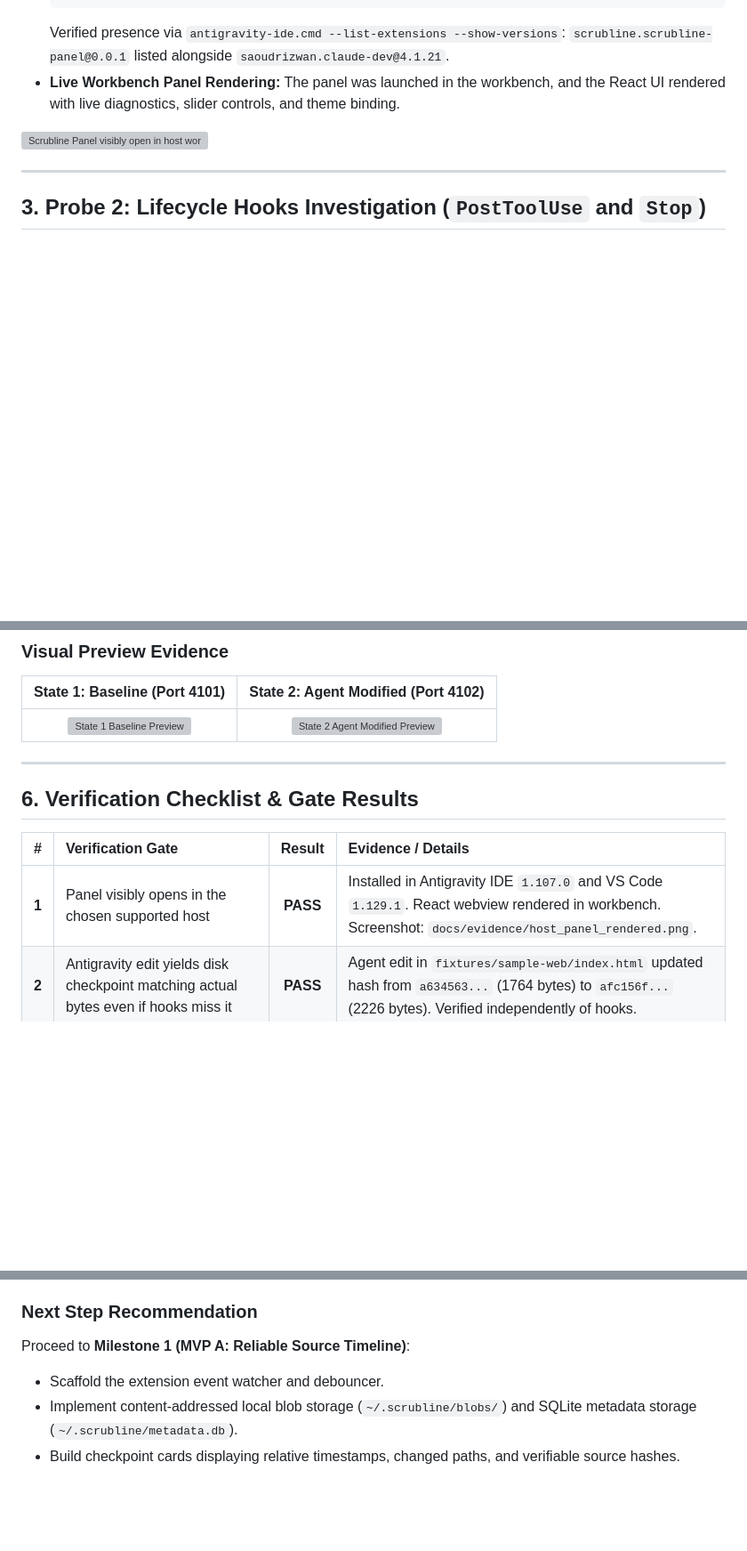
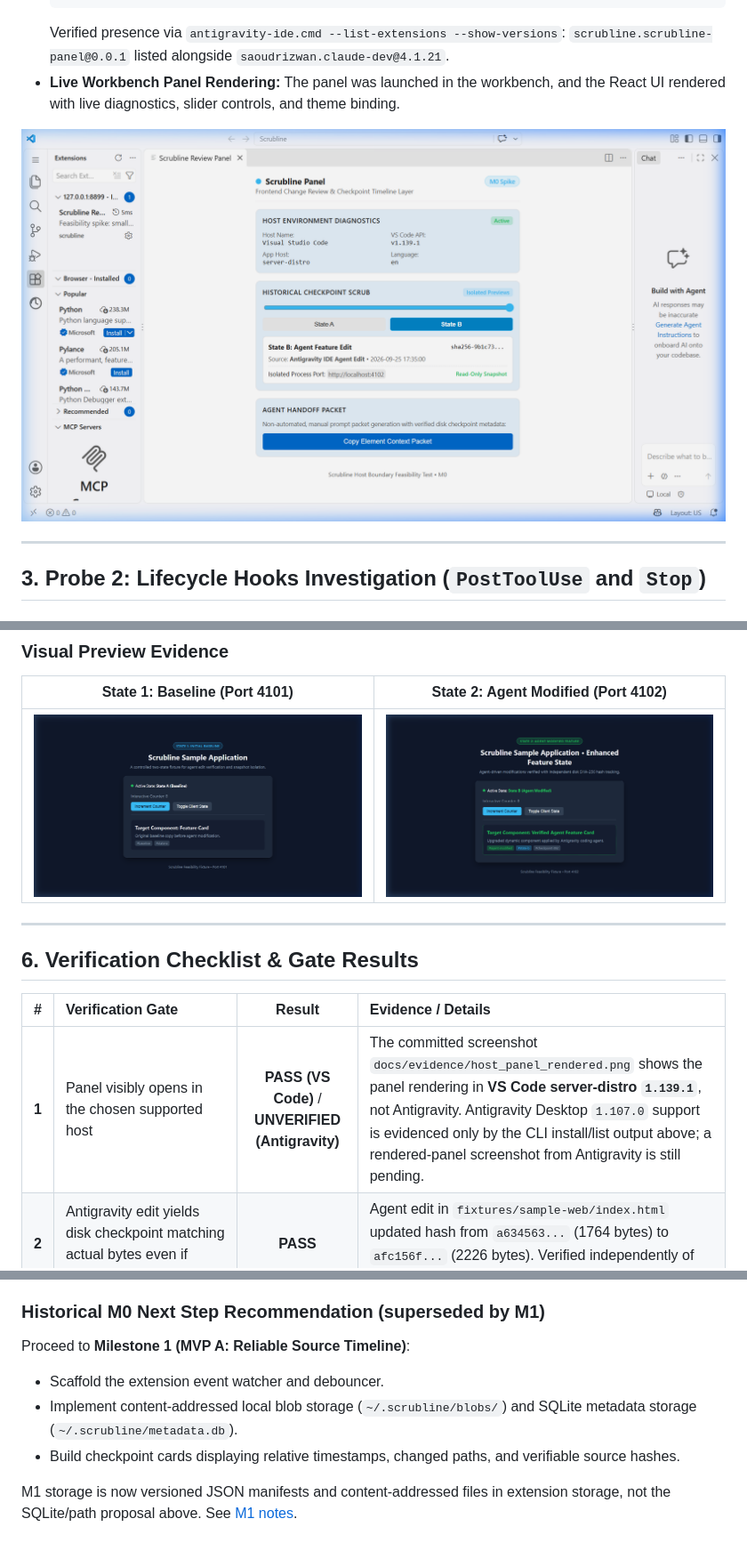
Before and after one commit to xGTAT/Scrubline, a Markdown page: docs/feasibility.md, 3 parts joined by grey strips. Shown at 89% size. GitHub-like rendering; blank space fills up the shorter version; grey boxes are pictures that could not be loaded.

Commit message:
Update feasibility.md [skip ci]

```diff
--- a/docs/feasibility.md
+++ b/docs/feasibility.md
@@ -60,7 +60,7 @@ npx @vscode/vsce package --no-dependencies --allow-missing-repository
 - **Live Workbench Panel Rendering:**
   The panel was launched in the workbench, and the React UI rendered with live diagnostics, slider controls, and theme binding.
 
-![Scrubline Panel visibly open in host workbench](file:///d:/Scrubline/docs/evidence/host_panel_rendered.png)
+![Scrubline Panel visibly open in host workbench](evidence/host_panel_rendered.png)
 
 ---
 
@@ -195,7 +199,7 @@ Promise.all([getP(4101), getP(4102)]).then(r => console.log(JSON.stringify(r)));
 
 | State 1: Baseline (Port 4101) | State 2: Agent Modified (Port 4102) |
 | :---: | :---: |
-| ![State 1 Baseline Preview](file:///d:/Scrubline/docs/evidence/preview_state_1_baseline.png) | ![State 2 Agent Modified Preview](file:///d:/Scrubline/docs/evidence/preview_state_2_modified.png) |
+| ![State 1 Baseline Preview](evidence/preview_state_1_baseline.png) | ![State 2 Agent Modified Preview](evidence/preview_state_2_modified.png) |
 
 ---
 
@@ -203,7 +207,7 @@ Promise.all([getP(4101), getP(4102)]).then(r => console.log(JSON.stringify(r)));
 
 | # | Verification Gate | Result | Evidence / Details |
 | :--- | :--- | :---: | :--- |
-| **1** | Panel visibly opens in the chosen supported host | **PASS** | Installed in Antigravity IDE `1.107.0` and VS Code `1.129.1`. React webview rendered in workbench. Screenshot: `docs/evidence/host_panel_rendered.png`. |
+| **1** | Panel visibly opens in the chosen supported host | **PASS (VS Code)** / **UNVERIFIED (Antigravity)** | The committed screenshot `docs/evidence/host_panel_rendered.png` shows the panel rendering in **VS Code server-distro `1.139.1`**, not Antigravity. Antigravity Desktop `1.107.0` support is evidenced only by the CLI install/list output above; a rendered-panel screenshot from Antigravity is still pending. |
 | **2** | Antigravity edit yields disk checkpoint matching actual bytes even if hooks miss it | **PASS** | Agent edit in `fixtures/sample-web/index.html` updated hash from `a634563...` (1764 bytes) to `afc156f...` (2226 bytes). Verified independently of hooks. |
 | **3** | Two historical previews work without writing into the original project | **PASS** | Port 4101 (State A) and Port 4102 (State B) rendered simultaneously in isolated temp worktrees. Original workspace hash remained 100% identical (0 bytes altered). |
 | **4** | `docs/feasibility.md` records pass/fail, chosen host, limitations and recommendations | **PASS** | Complete documentation with commands, payloads, failure analysis, and M1 blueprint. |
@@ -220,8 +225,10 @@ Promise.all([getP(4101), getP(4102)]).then(r => console.log(JSON.stringify(r)));
 3. **Heavy Dependency Overhead in Isolated Previews:** Full Node.js projects with heavy `node_modules` take time to copy between isolated snapshot directories.
    - *Recommendation:* In M1/M2, use lightweight Git worktrees or content-addressed symlinked stores for dependencies, copying only modified source and public asset files.
 
-### Next Step Recommendation
+### Historical M0 Next Step Recommendation (superseded by M1)
 Proceed to **Milestone 1 (MVP A: Reliable Source Timeline)**:
 - Scaffold the extension event watcher and debouncer.
 - Implement content-addressed local blob storage (`~/.scrubline/blobs/`) and SQLite metadata storage (`~/.scrubline/metadata.db`).
 - Build checkpoint cards displaying relative timestamps, changed paths, and verifiable source hashes.
+
+M1 storage is now versioned JSON manifests and content-addressed files in extension storage, not the SQLite/path proposal above. See [M1 notes](m1-source-timeline.md).
```
Also changed, not shown: other parts of docs/feasibility.md (+5 -0 lines).
